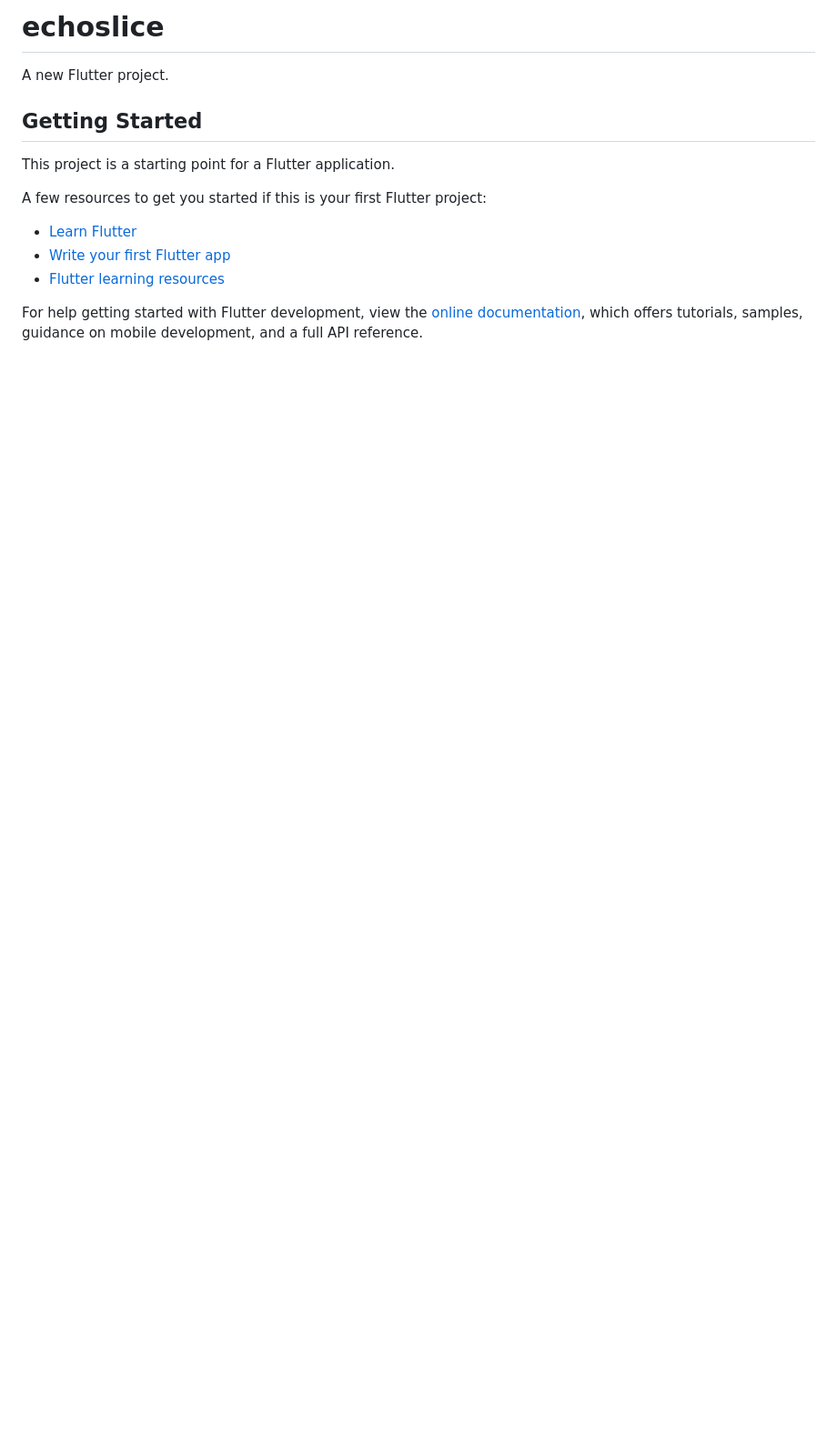
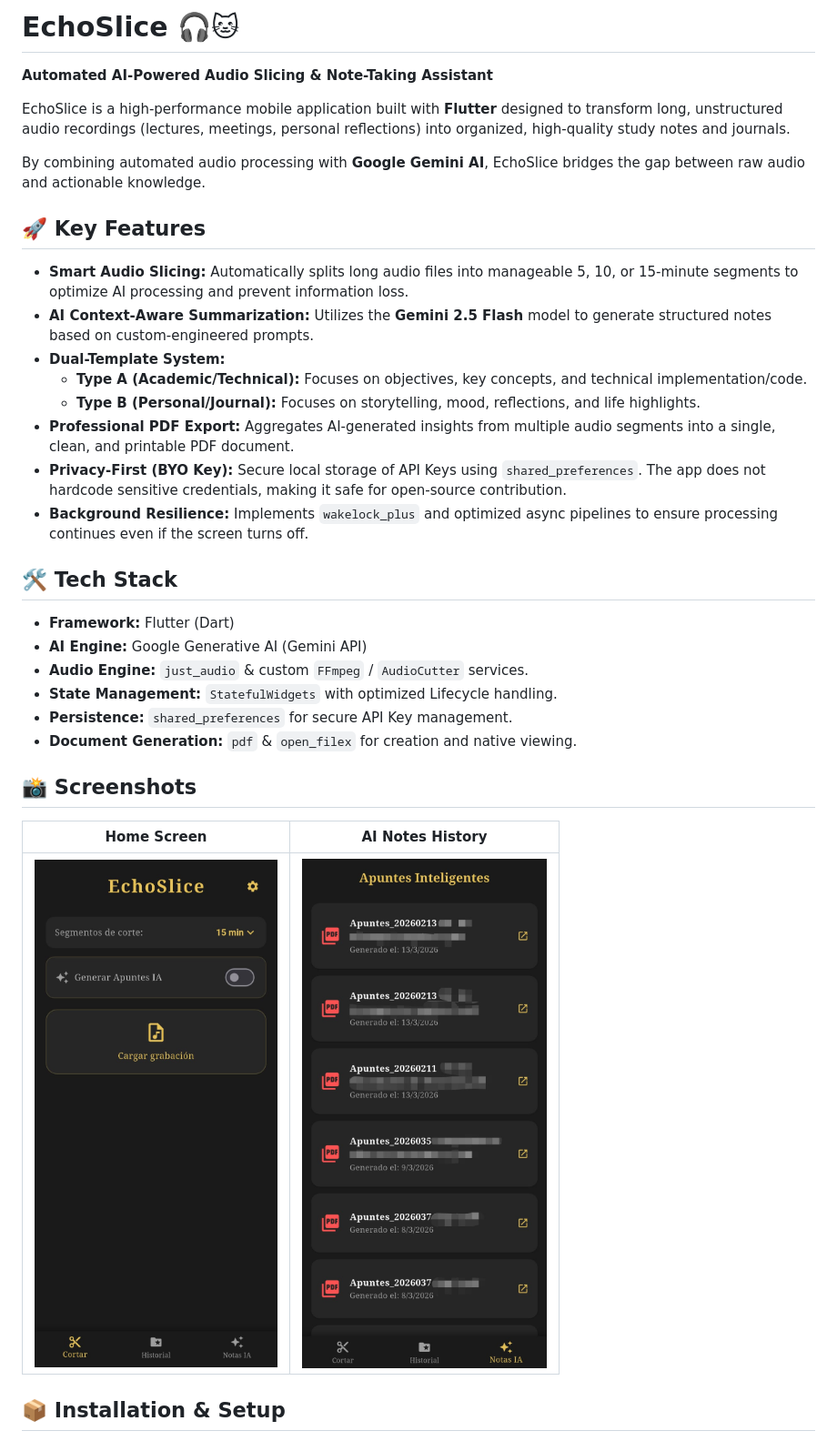
Before and after one commit to Axelotito/EchoSlice, a Markdown page: echoslice/README.md, the part around the change printed below. Shown: that part at 91% size. GitHub-like rendering; pictures changed too: echoslice/media/home_screenshot.jpeg (added), echoslice/media/notes_screenshot.jpeg (added); blank space fills up the shorter version.

```diff
--- a/echoslice/README.md
+++ b/echoslice/README.md
@@ -1,17 +1,35 @@
-# echoslice
+# EchoSlice 🎧🐱
+**Automated AI-Powered Audio Slicing & Note-Taking Assistant**
 
-A new Flutter project.
+EchoSlice is a high-performance mobile application built with **Flutter** designed to transform long, unstructured audio recordings (lectures, meetings, personal reflections) into organized, high-quality study notes and journals.
 
-## Getting Started
+By combining automated audio processing with **Google Gemini AI**, EchoSlice bridges the gap between raw audio and actionable knowledge.
 
-This project is a starting point for a Flutter application.
+## 🚀 Key Features
 
-A few resources to get you started if this is your first Flutter project:
+* **Smart Audio Slicing:** Automatically splits long audio files into manageable 5, 10, or 15-minute segments to optimize AI processing and prevent information loss.
+* **AI Context-Aware Summarization:** Utilizes the **Gemini 2.5 Flash** model to generate structured notes based on custom-engineered prompts.
+* **Dual-Template System:**
+    * **Type A (Academic/Technical):** Focuses on objectives, key concepts, and technical implementation/code.
+    * **Type B (Personal/Journal):** Focuses on storytelling, mood, reflections, and life highlights.
+* **Professional PDF Export:** Aggregates AI-generated insights from multiple audio segments into a single, clean, and printable PDF document.
+* **Privacy-First (BYO Key):** Secure local storage of API Keys using `shared_preferences`. The app does not hardcode sensitive credentials, making it safe for open-source contribution.
+* **Background Resilience:** Implements `wakelock_plus` and optimized async pipelines to ensure processing continues even if the screen turns off.
 
-- [Learn Flutter](https://docs.flutter.dev/get-started/learn-flutter)
-- [Write your first Flutter app](https://docs.flutter.dev/get-started/codelab)
-- [Flutter learning resources](https://docs.flutter.dev/reference/learning-resources)
+## 🛠️ Tech Stack
 
-For help getting started with Flutter development, view the
-[online documentation](https://docs.flutter.dev/), which offers tutorials,
-samples, guidance on mobile development, and a full API reference.
+* **Framework:** Flutter (Dart)
+* **AI Engine:** Google Generative AI (Gemini API)
+* **Audio Engine:** `just_audio` & custom `FFmpeg` / `AudioCutter` services.
+* **State Management:** `StatefulWidgets` with optimized Lifecycle handling.
+* **Persistence:** `shared_preferences` for secure API Key management.
+* **Document Generation:** `pdf` & `open_filex` for creation and native viewing.
+
+## 📸 Screenshots
+
+| Home Screen | AI Notes History |
+| :---: | :---: |
+| ![Home](media/home_screenshot.jpeg) | ![Notes](media/notes_screenshot.jpeg) |
+
+## 📦 Installation & Setup
+
```
Also changed, not shown: other parts of echoslice/README.md (+27 -0 lines).
